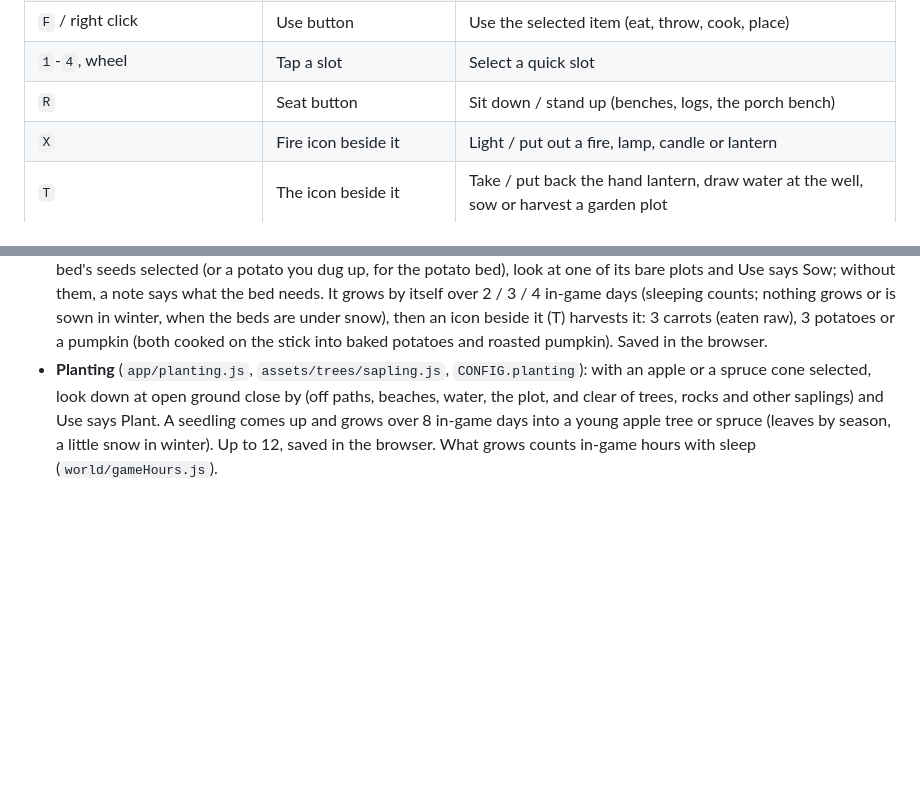
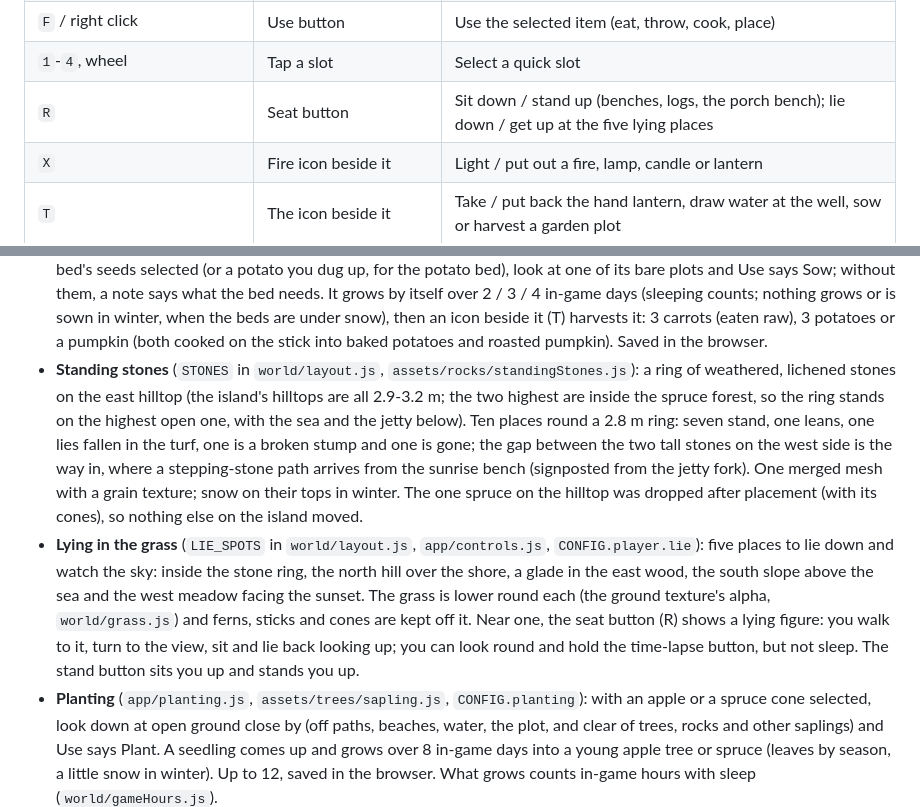
Before and after one commit to tmelcr-crypto/POND5, a Markdown page: README.md, 2 parts joined by grey strips. Drawn GitHub-style; blank space fills up the shorter version.

Commit message:
docs: standing stones and lying in the grass
Co-Authored-By: Claude Opus 5.5 <noreply@anthropic.com>
Claude-Session: https://claude.ai/code/session_011yGzDLSxhsks9GxfR6zRVM

```diff
--- a/README.md
+++ b/README.md
@@ -56,7 +56,7 @@ A workflow is included in `.github/workflows/pages.yml`. Push to `main`, then en
 | `E` / click | Tap the item | Pick up what you aim at |
 | `F` / right click | Use button | Use the selected item (eat, throw, cook, place) |
 | `1`-`4`, wheel | Tap a slot | Select a quick slot |
-| `R` | Seat button | Sit down / stand up (benches, logs, the porch bench) |
+| `R` | Seat button | Sit down / stand up (benches, logs, the porch bench); lie down / get up at the five lying places |
 | `X` | Fire icon beside it | Light / put out a fire, lamp, candle or lantern |
 | `T` | The icon beside it | Take / put back the hand lantern, draw water at the well, sow or harvest a garden plot |
 | `V` | Curtain button | Open / close the curtains of the window you look at |
@@ -332,6 +332,19 @@ export function createRoseBush(ctx) {
   says Sow; without them, a note says what the bed needs. It grows by itself over 2 / 3 / 4 in-game days (sleeping counts; nothing grows or
   is sown in winter, when the beds are under snow), then an icon beside it (T) harvests it: 3 carrots (eaten raw), 3 potatoes or a
   pumpkin (both cooked on the stick into baked potatoes and roasted pumpkin). Saved in the browser.
+- **Standing stones** (`STONES` in `world/layout.js`, `assets/rocks/standingStones.js`): a ring of weathered, lichened
+  stones on the east hilltop (the island's hilltops are all 2.9-3.2 m; the two highest are inside the spruce forest, so
+  the ring stands on the highest open one, with the sea and the jetty below). Ten places round a 2.8 m ring: seven stand,
+  one leans, one lies fallen in the turf, one is a broken stump and one is gone; the gap between the two tall stones on
+  the west side is the way in, where a stepping-stone path arrives from the sunrise bench (signposted from the jetty
+  fork). One merged mesh with a grain texture; snow on their tops in winter. The one spruce on the hilltop was dropped
+  after placement (with its cones), so nothing else on the island moved.
+- **Lying in the grass** (`LIE_SPOTS` in `world/layout.js`, `app/controls.js`, `CONFIG.player.lie`): five places to lie
+  down and watch the sky: inside the stone ring, the north hill over the shore, a glade in the east wood, the south
+  slope above the sea and the west meadow facing the sunset. The grass is lower round each (the ground texture's alpha,
+  `world/grass.js`) and ferns, sticks and cones are kept off it. Near one, the seat button (R) shows a lying figure: you
+  walk to it, turn to the view, sit and lie back looking up; you can look round and hold the time-lapse button, but not
+  sleep. The stand button sits you up and stands you up.
 - **Planting** (`app/planting.js`, `assets/trees/sapling.js`, `CONFIG.planting`): with an apple or a spruce cone
   selected, look down at open ground close by (off paths, beaches, water, the plot, and clear of trees, rocks and other
   saplings) and Use says Plant. A seedling comes up and grows over 8 in-game days into a young apple tree or spruce
```
Also changed, not shown: docs/TEST_WALKTHROUGH.md (+2 -1 lines).
